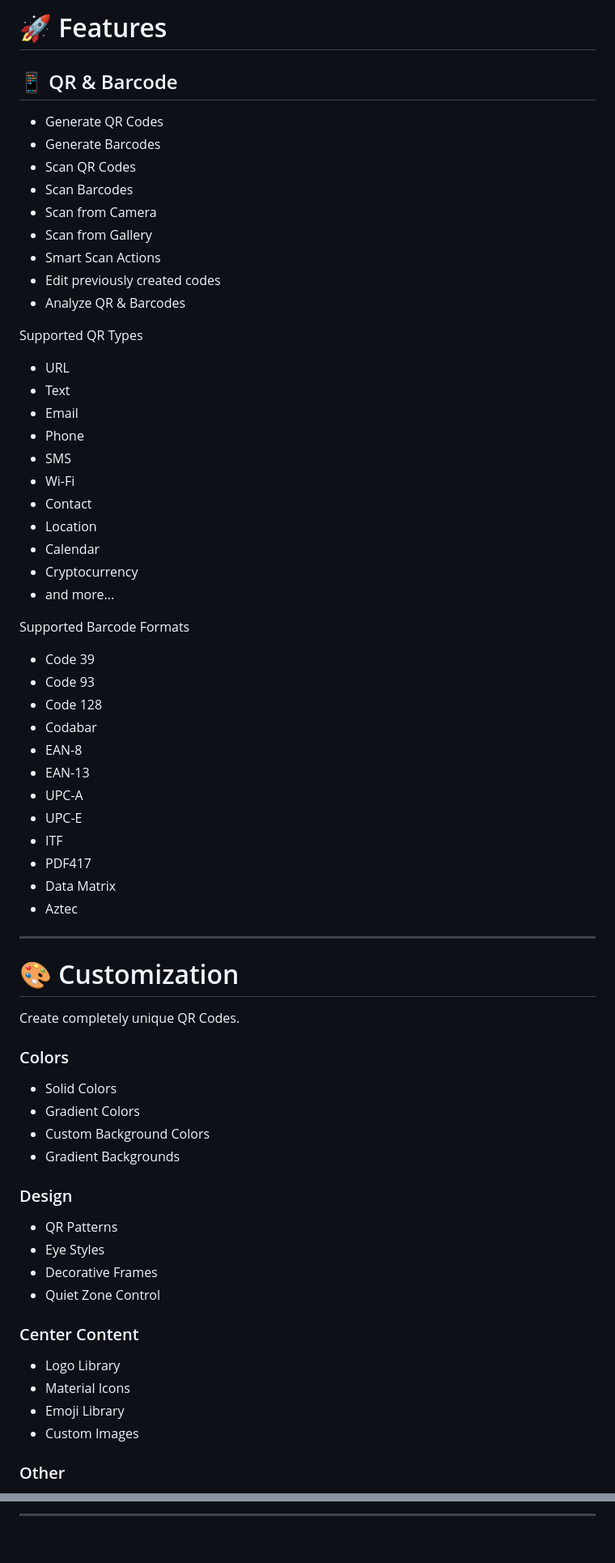
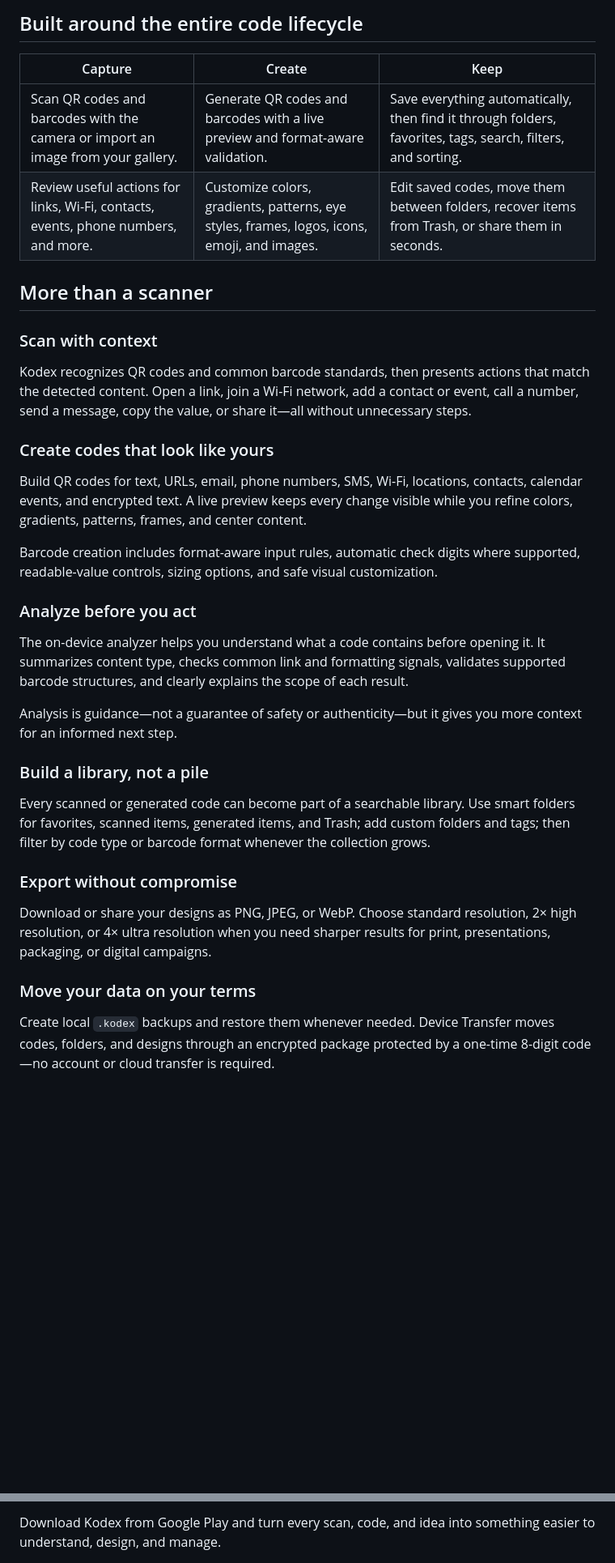
Before and after one commit to mahmutaunal/Kodex---Customizable-QR-Tool, a Markdown page: README.md, 2 parts joined by grey strips. Shown at 81% size. Rendered like a GitHub page; blank space fills up the shorter version.

```diff
--- a/README.md
+++ b/README.md
@@ -31,73 +54,38 @@ Built entirely with **Jetpack Compose**.
 
-# 🚀 Features
+## Built around the entire code lifecycle
 
-## 📱 QR & Barcode
+| Capture | Create | Keep |
+| --- | --- | --- |
+| Scan QR codes and barcodes with the camera or import an image from your gallery. | Generate QR codes and barcodes with a live preview and format-aware validation. | Save everything automatically, then find it through folders, favorites, tags, search, filters, and sorting. |
+| Review useful actions for links, Wi-Fi, contacts, events, phone numbers, and more. | Customize colors, gradients, patterns, eye styles, frames, logos, icons, emoji, and images. | Edit saved codes, move them between folders, recover items from Trash, or share them in seconds. |
 
-- Generate QR Codes
-- Generate Barcodes
-- Scan QR Codes
-- Scan Barcodes
-- Scan from Camera
-- Scan from Gallery
-- Smart Scan Actions
-- Edit previously created codes
-- Analyze QR & Barcodes
+## More than a scanner
 
-Supported QR Types
+### Scan with context
 
-- URL
-- Text
-- Email
-- Phone
-- SMS
-- Wi-Fi
-- Contact
-- Location
-- Calendar
-- Cryptocurrency
-- and more...
+Kodex recognizes QR codes and common barcode standards, then presents actions that match the detected content. Open a link, join a Wi-Fi network, add a contact or event, call a number, send a message, copy the value, or share it—all without unnecessary steps.
 
-Supported Barcode Formats
+### Create codes that look like yours
 
-- Code 39
-- Code 93
-- Code 128
-- Codabar
-- EAN-8
-- EAN-13
-- UPC-A
-- UPC-E
-- ITF
-- PDF417
-- Data Matrix
-- Aztec
+Build QR codes for text, URLs, email, phone numbers, SMS, Wi-Fi, locations, contacts, calendar events, and encrypted text. A live preview keeps every change visible while you refine colors, gradients, patterns, frames, and center content.
 
----
+Barcode creation includes format-aware input rules, automatic check digits where supported, readable-value controls, sizing options, and safe visual customization.
 
-# 🎨 Customization
+### Analyze before you act
 
-Create completely unique QR Codes.
+The on-device analyzer helps you understand what a code contains before opening it. It summarizes content type, checks common link and formatting signals, validates supported barcode structures, and clearly explains the scope of each result.
 
-### Colors
+Analysis is guidance—not a guarantee of safety or authenticity—but it gives you more context for an informed next step.
 
-- Solid Colors
-- Gradient Colors
-- Custom Background Colors
-- Gradient Backgrounds
+### Build a library, not a pile
 
-### Design
+Every scanned or generated code can become part of a searchable library. Use smart folders for favorites, scanned items, generated items, and Trash; add custom folders and tags; then filter by code type or barcode format whenever the collection grows.
 
-- QR Patterns
-- Eye Styles
-- Decorative Frames
-- Quiet Zone Control
+### Export without compromise
 
-### Center Content
+Download or share your designs as PNG, JPEG, or WebP. Choose standard resolution, 2× high resolution, or 4× ultra resolution when you need sharper results for print, presentations, packaging, or digital campaigns.
 
-- Logo Library
-- Material Icons
-- Emoji Library
-- Custom Images
+### Move your data on your terms
 
-### Other
+Create local `.kodex` backups and restore them whenever needed. Device Transfer moves codes, folders, and designs through an encrypted package protected by a one-time 8-digit code—no account or cloud transfer is required.
 
@@ -161,3 +167,3 @@ No cloud required.
 
----
+Download Kodex from Google Play and turn every scan, code, and idea into something easier to understand, design, and manage.
 
```
Also changed, not shown: other parts of README.md (+103 -179 lines).
